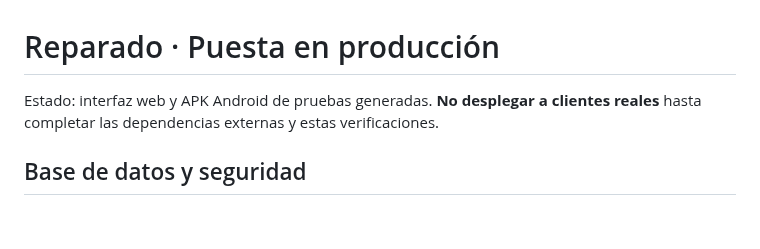
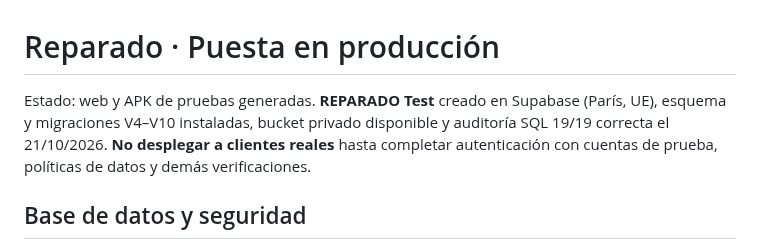
Before and after one commit to warks1/REPARADO, a Markdown page: docs/production-readiness.md, the part around the change. GitHub-like rendering; blank space fills up the shorter version.

Commit message:
Actualizar documentación con Supabase Test instalado, V4-V10 y auditoría 19/19

```diff
--- a/docs/production-readiness.md
+++ b/docs/production-readiness.md
@@ -1,6 +1,6 @@
 # Reparado · Puesta en producción
 
-Estado: interfaz web y APK Android de pruebas generadas. **No desplegar a clientes reales** hasta completar las dependencias externas y estas verificaciones.
+Estado: web y APK de pruebas generadas. **REPARADO Test** creado en Supabase (París, UE), esquema y migraciones V4–V10 instaladas, bucket privado disponible y auditoría SQL 19/19 correcta el 21/10/2026. **No desplegar a clientes reales** hasta completar autenticación con cuentas de prueba, políticas de datos y demás verificaciones.
 
 ## Base de datos y seguridad
 1. Crear un proyecto propio de Supabase en una región adecuada para operar en España/UE.
```
